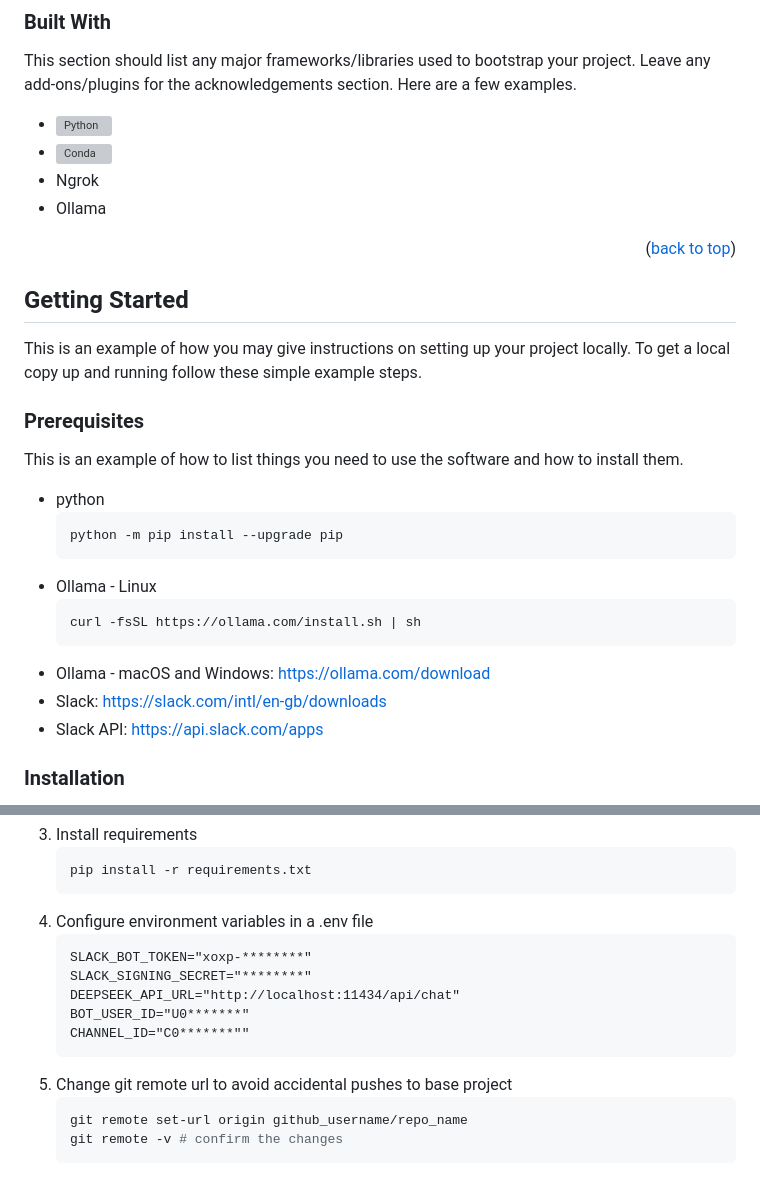
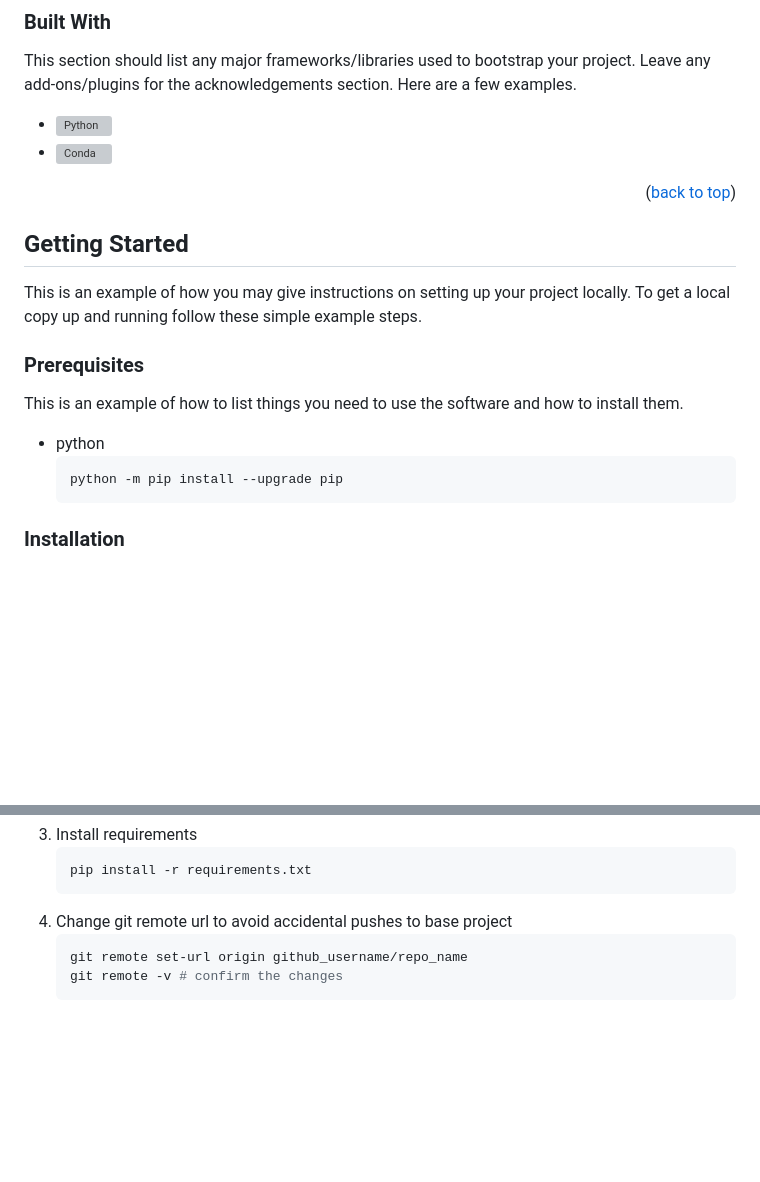
Before and after one commit to Kevdawg1/student-performance-prediction, a Markdown page: README.md, 2 parts joined by grey strips. Drawn GitHub-style; blank space fills up the shorter version; grey boxes are pictures that could not be loaded.

````diff
--- a/README.md
+++ b/README.md
@@ -111,8 +111,6 @@ This section should list any major frameworks/libraries used to bootstrap your p
 
 * [![Python][Python]][Python]
 * [![Conda][Conda]][Conda]
-* Ngrok
-* Ollama
 
 <p align="right">(<a href="#readme-top">back to top</a>)</p>
 
@@ -131,13 +129,6 @@ This is an example of how to list things you need to use the software and how to
   ```sh
   python -m pip install --upgrade pip
   ```
-* Ollama - Linux
-  ```sh
-  curl -fsSL https://ollama.com/install.sh | sh
-  ```
-* Ollama - macOS and Windows: https://ollama.com/download
-* Slack: https://slack.com/intl/en-gb/downloads
-* Slack API: https://api.slack.com/apps
 
 ### Installation
 
@@ -155,15 +146,7 @@ _Below is an example of how you can instruct your audience on installing and set
    ```sh
    pip install -r requirements.txt
    ```
-4. Configure environment variables in a .env file
-   ```
-   SLACK_BOT_TOKEN="xoxp-********"
-   SLACK_SIGNING_SECRET="********"
-   DEEPSEEK_API_URL="http://localhost:11434/api/chat"
-   BOT_USER_ID="U0*******"
-   CHANNEL_ID="C0*******""
-   ```
-5. Change git remote url to avoid accidental pushes to base project
+4. Change git remote url to avoid accidental pushes to base project
    ```sh
    git remote set-url origin github_username/repo_name
    git remote -v # confirm the changes
````
